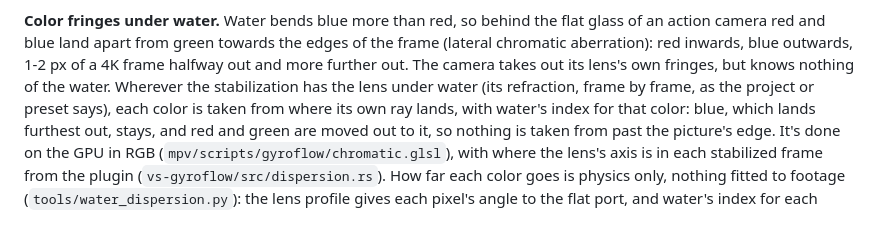
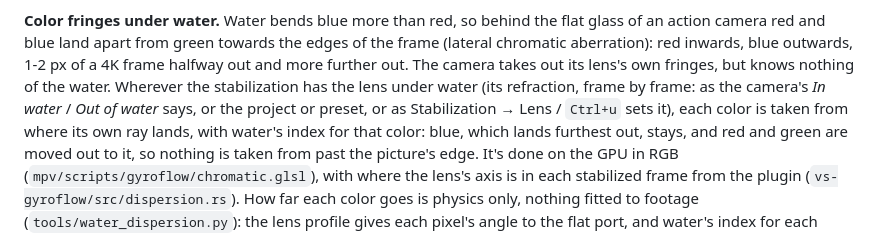
Before and after one commit to anton-belkin/ActionFootagePlayer, a Markdown page: README.md, the part around the change. GitHub-like rendering.

Commit message:
Color fringes under water: the README says the refraction follows the camera's In water / Out of water, and Ctrl+u
Co-Authored-By: Claude Opus 5.5 <noreply@anthropic.com>

```diff
--- a/README.md
+++ b/README.md
@@ -336,8 +336,8 @@ above), or give those clips a project of their own.
 **Color fringes under water.** Water bends blue more than red, so behind the flat glass of an action camera red and
 blue land apart from green towards the edges of the frame (lateral chromatic aberration): red inwards, blue outwards,
 1-2 px of a 4K frame halfway out and more further out. The camera takes out its lens's own fringes, but knows nothing
-of the water. Wherever the stabilization has the lens under water (its refraction, frame by frame, as the project or
-preset says), each color is taken from where its own ray lands, with water's index for that color: blue, which lands
+of the water. Wherever the stabilization has the lens under water (its refraction, frame by frame: as the camera's
+*In water* / *Out of water* says, or the project or preset, or as Stabilization → Lens / `Ctrl+u` sets it), each color is taken from where its own ray lands, with water's index for that color: blue, which lands
 furthest out, stays, and red and green are moved out to it, so nothing is taken from past the picture's edge. It's
 done on the GPU in RGB (`mpv/scripts/gyroflow/chromatic.glsl`), with where the lens's axis is in each stabilized frame
 from the plugin (`vs-gyroflow/src/dispersion.rs`). How far each color goes is physics only, nothing fitted to footage
```
